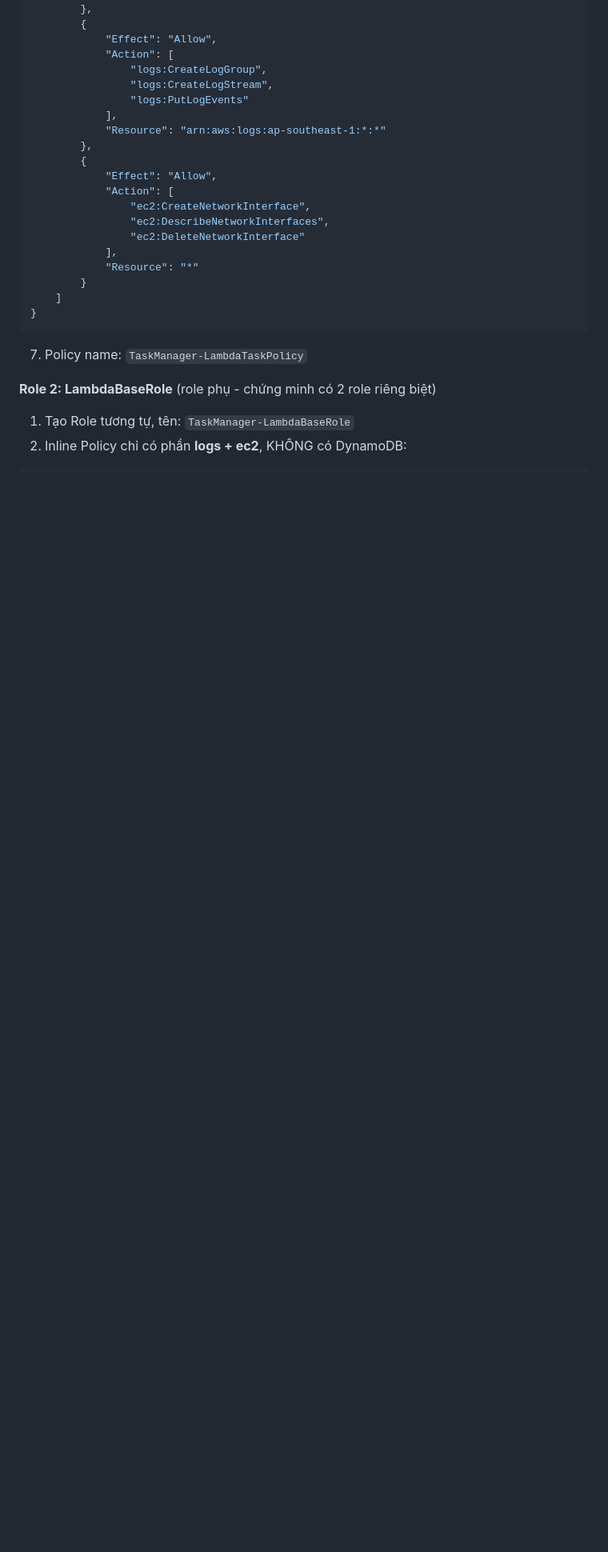
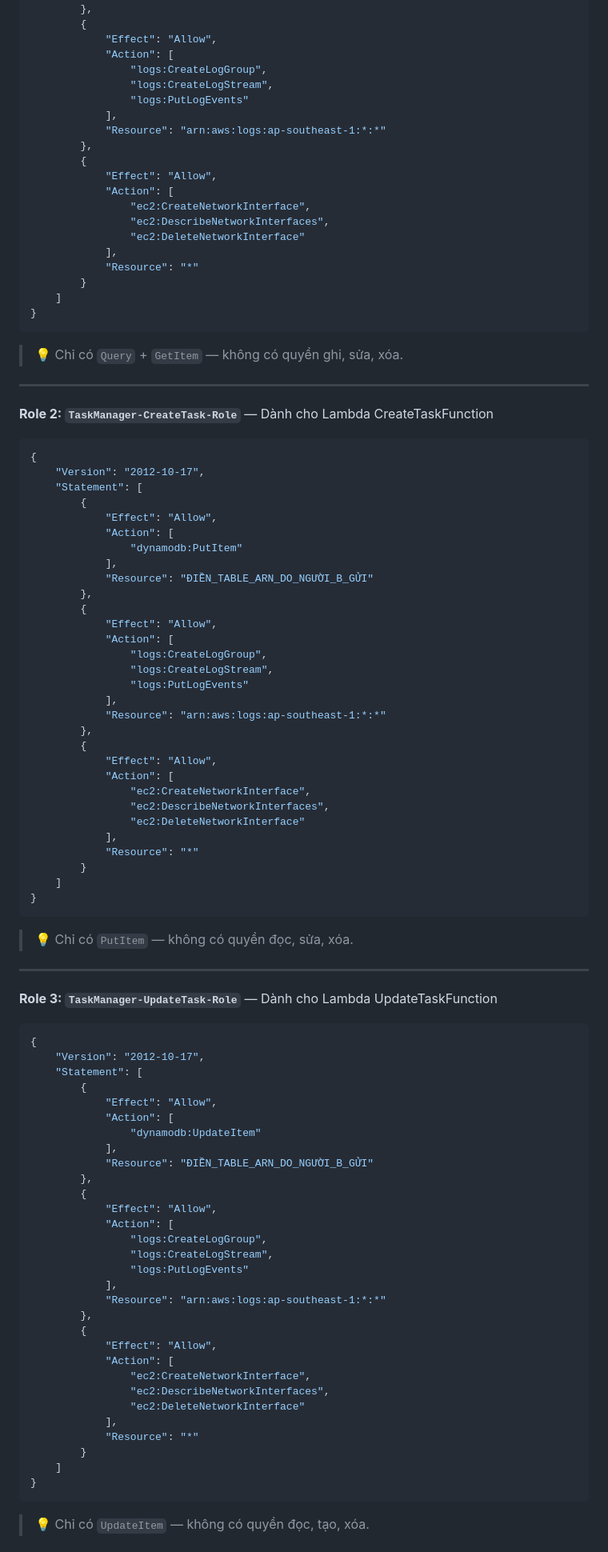
Before and after one commit to nhaajtdajt/Cloud-Project-2, a Markdown page: CONGVIEC_NGUOI_C.md, the part around one of its changes. Shown at 80% size. Rendered like a GitHub page; blank space fills up the shorter version.

Commit message:
docs: update project task status for user C

````diff
--- a/CONGVIEC_NGUOI_C.md
+++ b/CONGVIEC_NGUOI_C.md
@@ -181,9 +185,81 @@ Người C là người **xây dựng nền móng cho toàn bộ hệ thống**.
     ]
 }
 ```
-7. Policy name: `TaskManager-LambdaTaskPolicy`
+> 💡 Chỉ có `Query` + `GetItem` — không có quyền ghi, sửa, xóa.
 
-**Role 2: LambdaBaseRole** (role phụ - chứng minh có 2 role riêng biệt)
+---
 
-1. Tạo Role tương tự, tên: `TaskManager-LambdaBaseRole`
-2. Inline Policy chỉ có phần **logs + ec2**, KHÔNG có DynamoDB:
+**Role 2: `TaskManager-CreateTask-Role`** — Dành cho Lambda CreateTaskFunction
+
+```json
+{
+    "Version": "2012-10-17",
+    "Statement": [
+        {
+            "Effect": "Allow",
+            "Action": [
+                "dynamodb:PutItem"
+            ],
+            "Resource": "ĐIỀN_TABLE_ARN_DO_NGƯỜI_B_GỬI"
+        },
+        {
+            "Effect": "Allow",
+            "Action": [
+                "logs:CreateLogGroup",
+                "logs:CreateLogStream",
+                "logs:PutLogEvents"
+            ],
+            "Resource": "arn:aws:logs:ap-southeast-1:*:*"
+        },
+        {
+            "Effect": "Allow",
+            "Action": [
+                "ec2:CreateNetworkInterface",
+                "ec2:DescribeNetworkInterfaces",
+                "ec2:DeleteNetworkInterface"
+            ],
+            "Resource": "*"
+        }
+    ]
+}
+```
+> 💡 Chỉ có `PutItem` — không có quyền đọc, sửa, xóa.
+
+---
+
+**Role 3: `TaskManager-UpdateTask-Role`** — Dành cho Lambda UpdateTaskFunction
+
+```json
+{
+    "Version": "2012-10-17",
+    "Statement": [
+        {
+            "Effect": "Allow",
+            "Action": [
+                "dynamodb:UpdateItem"
+            ],
+            "Resource": "ĐIỀN_TABLE_ARN_DO_NGƯỜI_B_GỬI"
+        },
+        {
+            "Effect": "Allow",
+            "Action": [
+                "logs:CreateLogGroup",
+                "logs:CreateLogStream",
+                "logs:PutLogEvents"
+            ],
+            "Resource": "arn:aws:logs:ap-southeast-1:*:*"
+        },
+        {
+            "Effect": "Allow",
+            "Action": [
+                "ec2:CreateNetworkInterface",
+                "ec2:DescribeNetworkInterfaces",
+                "ec2:DeleteNetworkInterface"
+            ],
+            "Resource": "*"
+        }
+    ]
+}
+```
+> 💡 Chỉ có `UpdateItem` — không có quyền đọc, tạo, xóa.
+
````
Also changed, not shown: other parts of CONGVIEC_NGUOI_C.md (+76 -15 lines).
